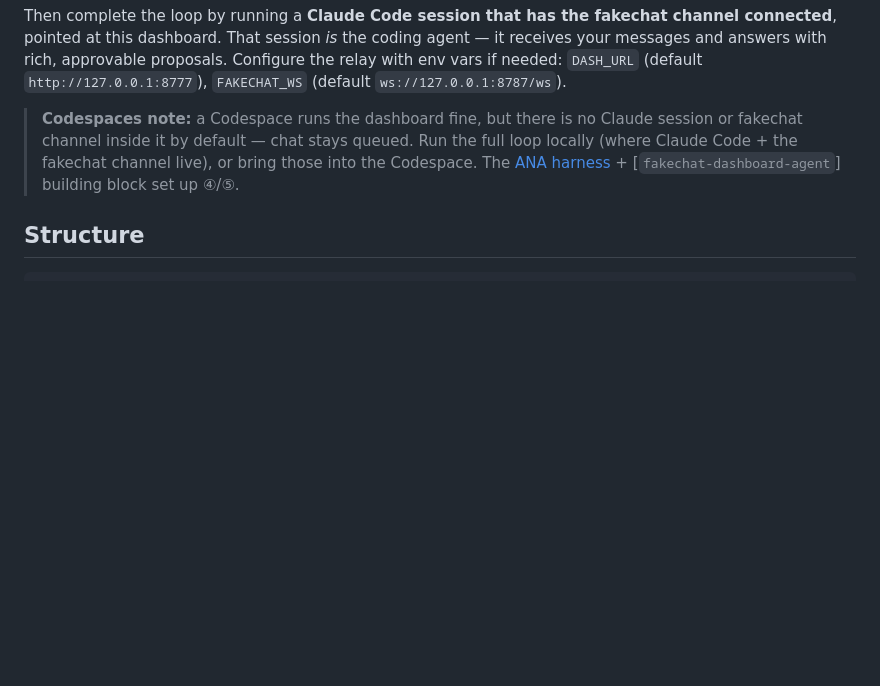
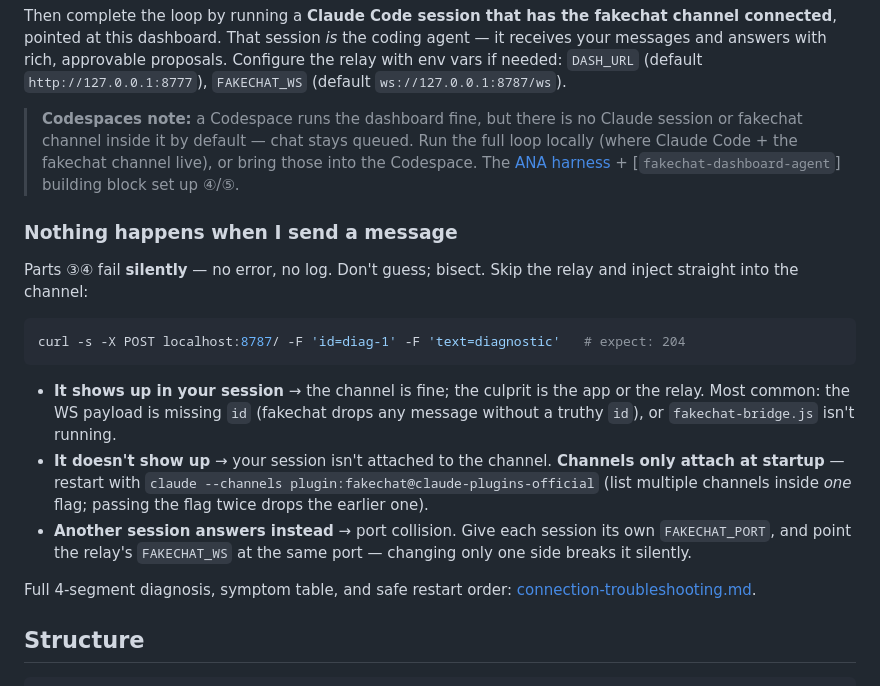
Before and after one commit to whatnews72/ana-starter, a Markdown page: README.md, the part around the change. Drawn GitHub-style; blank space fills up the shorter version.

````diff
--- a/README.md
+++ b/README.md
@@ -86,6 +86,20 @@ Then complete the loop by running a **Claude Code session that has the fakechat
 
 > **Codespaces note:** a Codespace runs the dashboard fine, but there is no Claude session or fakechat channel inside it by default — chat stays queued. Run the full loop locally (where Claude Code + the fakechat channel live), or bring those into the Codespace. The [ANA harness](https://github.com/tykimos/agent-native-agent) + [`fakechat-dashboard-agent`] building block set up ④/⑤.
 
+### Nothing happens when I send a message
+
+Parts ③④ fail **silently** — no error, no log. Don't guess; bisect. Skip the relay and inject straight into the channel:
+
+```bash
+curl -s -X POST localhost:8787/ -F 'id=diag-1' -F 'text=diagnostic'   # expect: 204
+```
+
+- **It shows up in your session** → the channel is fine; the culprit is the app or the relay. Most common: the WS payload is missing `id` (fakechat drops any message without a truthy `id`), or `fakechat-bridge.js` isn't running.
+- **It doesn't show up** → your session isn't attached to the channel. **Channels only attach at startup** — restart with `claude --channels plugin:fakechat@claude-plugins-official` (list multiple channels inside *one* flag; passing the flag twice drops the earlier one).
+- **Another session answers instead** → port collision. Give each session its own `FAKECHAT_PORT`, and point the relay's `FAKECHAT_WS` at the same port — changing only one side breaks it silently.
+
+Full 4‑segment diagnosis, symptom table, and safe restart order: [connection-troubleshooting.md](https://github.com/tykimos/agent-native-agent/blob/main/skills/realtime-mirror-channel/references/connection-troubleshooting.md).
+
 ## Structure
 
 ```
````
Also changed, not shown: README.ko.md (+14 -0 lines).
